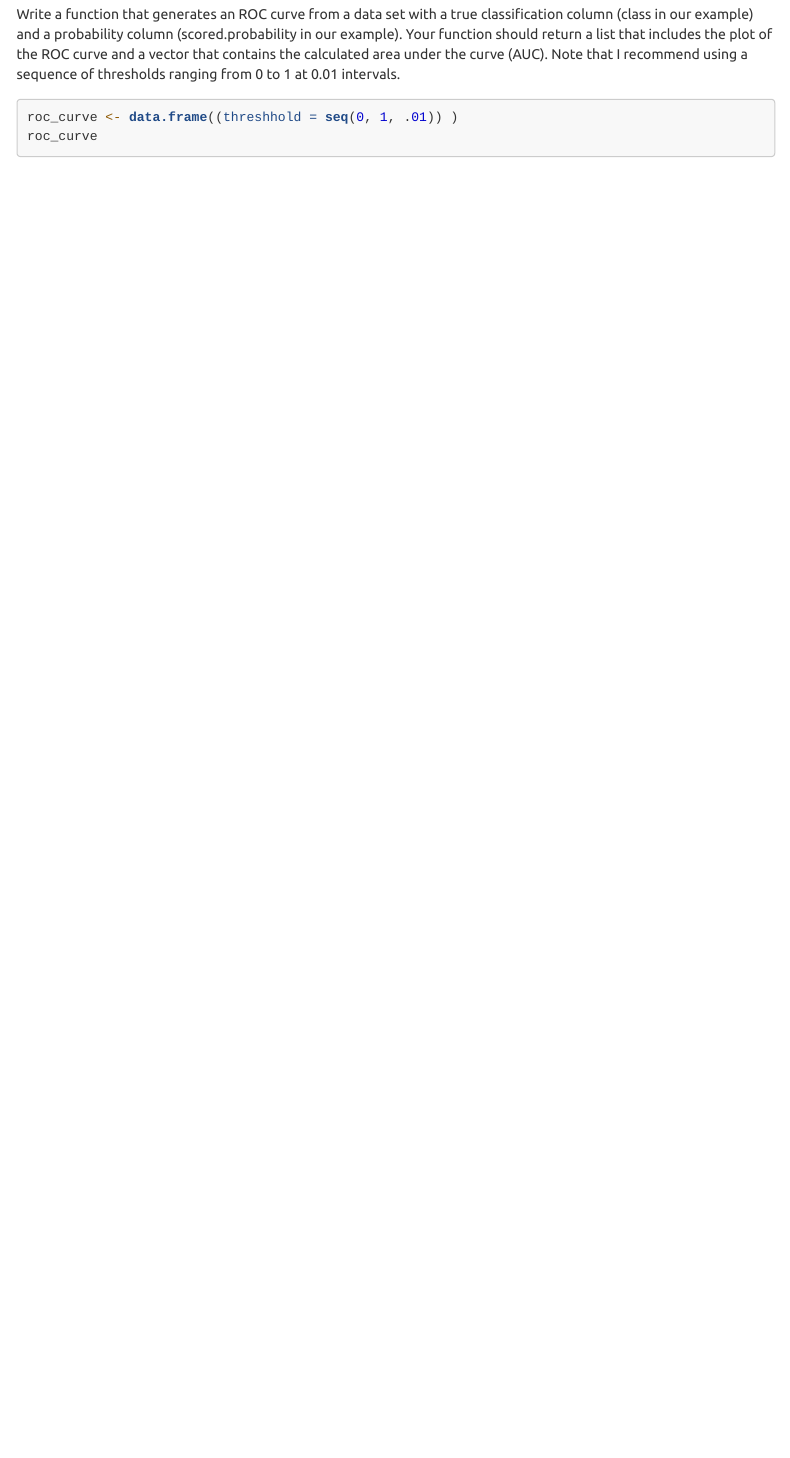
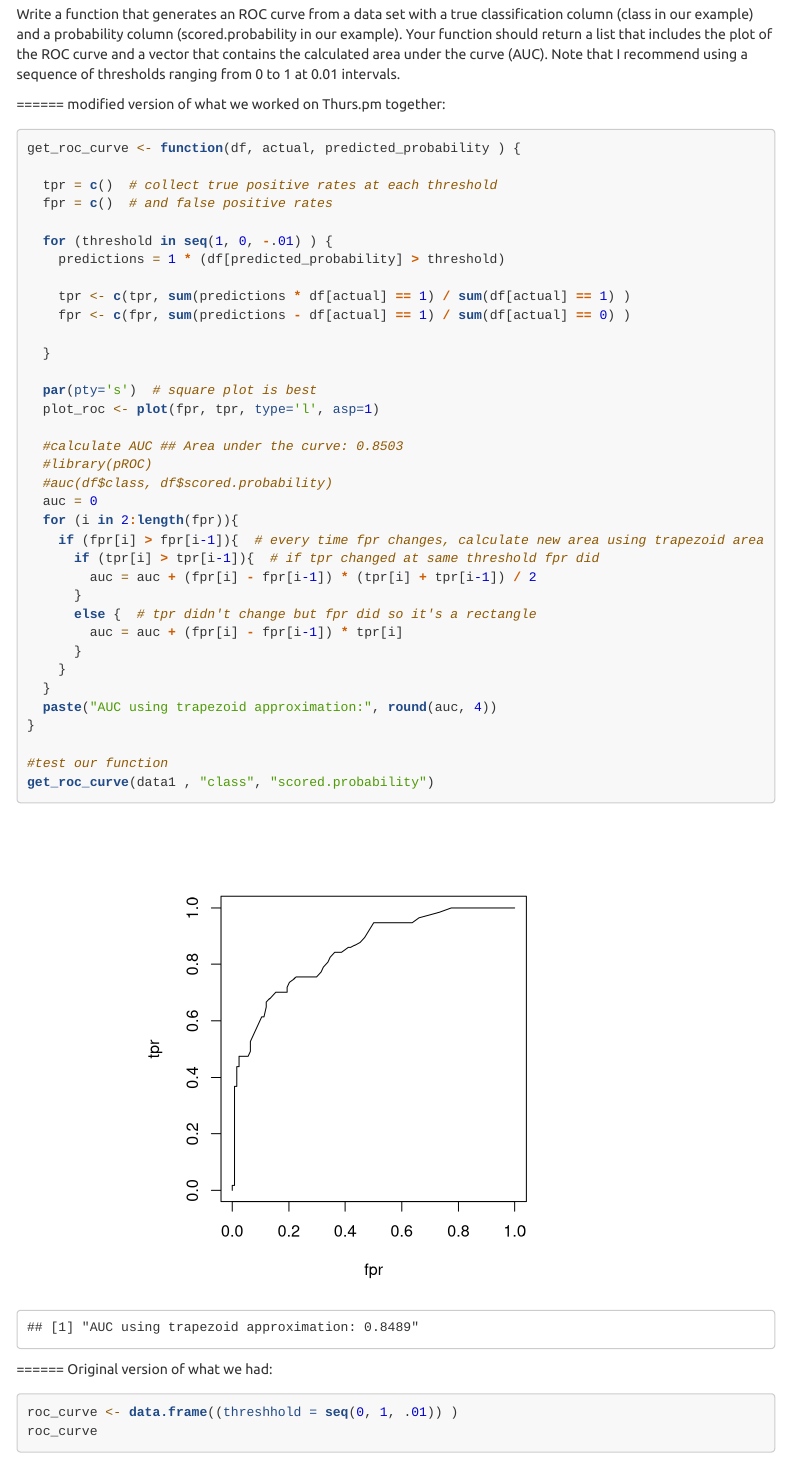
Before and after one commit to johnm1990/msds-621, an R Markdown document (HW2/HW2.Rmd): the page in a window 1100 px wide, from 5860 px down. Rendered offline with R 4.5, knitr and Pandoc, with nearby package versions; menus at the side of the page are left out; long lines of code are wrapped.

Commit message:
add modified solution to Q.10, leaving original solution in for comparison

````diff
--- a/HW2/HW2.Rmd
+++ b/HW2/HW2.Rmd
@@ -254,6 +254,52 @@ The lower bound is if TP is equal to 1, in which case we get $\frac{2}{2+FN+FP}$
 ## Step 10.
 Write a function that generates an ROC curve from a data set with a true classification column (class in our example) and a probability column (scored.probability in our example). Your function should return a list that includes the plot of the ROC curve and a vector that contains the calculated area under the curve (AUC). Note that I recommend using a sequence of thresholds ranging from 0 to 1 at 0.01 intervals.
 
+
+====== modified version of what we worked on Thurs.pm together:
+
+```{r}
+get_roc_curve <- function(df, actual, predicted_probability ) {
+
+  tpr = c()  # collect true positive rates at each threshold
+  fpr = c()  # and false positive rates
+
+  for (threshold in seq(1, 0, -.01) ) {
+    predictions = 1 * (df[predicted_probability] > threshold)
+
+    tpr <- c(tpr, sum(predictions * df[actual] == 1) / sum(df[actual] == 1) )
+    fpr <- c(fpr, sum(predictions - df[actual] == 1) / sum(df[actual] == 0) )
+
+  }
+
+  par(pty='s')  # square plot is best
+  plot_roc <- plot(fpr, tpr, type='l', asp=1)
+
+  #calculate AUC ## Area under the curve: 0.8503
+  #library(pROC)
+  #auc(df$class, df$scored.probability)
+  auc = 0
+  for (i in 2:length(fpr)){
+    if (fpr[i] > fpr[i-1]){  # every time fpr changes, calculate new area using trapezoid area
+      if (tpr[i] > tpr[i-1]){  # if tpr changed at same threshold fpr did
+        auc = auc + (fpr[i] - fpr[i-1]) * (tpr[i] + tpr[i-1]) / 2
+      }
+      else {  # tpr didn't change but fpr did so it's a rectangle
+        auc = auc + (fpr[i] - fpr[i-1]) * tpr[i]
+      }
+    }
+  }
+  paste("AUC using trapezoid approximation:", round(auc, 4))
+}
+
+#test our function
+get_roc_curve(data1 , "class", "scored.probability")
+
+```
+
+
+====== Original version of what we had:
+
+
 ```{r}
 roc_curve <- data.frame((threshhold = seq(0, 1, .01)) )
 roc_curve
````
